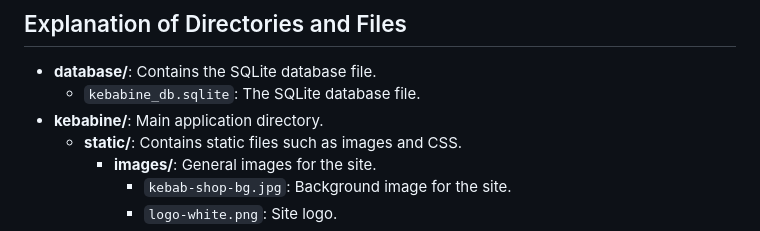
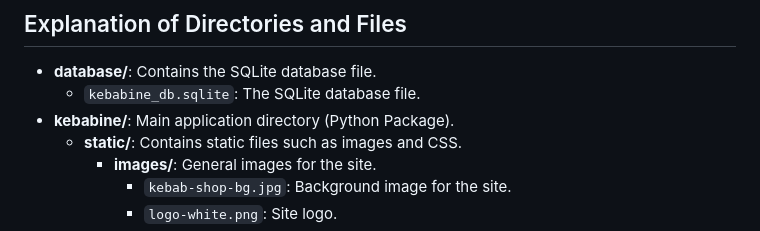
Before and after one commit to GiedriusMar/Kebabine_using_Python_Flask, a Markdown page: README.md, the part around the change. Drawn GitHub-style.

```diff
--- a/README.md
+++ b/README.md
@@ -66,7 +66,7 @@ PYTHON PROJECT/
 
 - **database/**: Contains the SQLite database file.
   - `kebabine_db.sqlite`: The SQLite database file.
-- **kebabine/**: Main application directory.
+- **kebabine/**: Main application directory (Python Package).
   - **static/**: Contains static files such as images and CSS.
     - **images/**: General images for the site.
       - `kebab-shop-bg.jpg`: Background image for the site.
```
